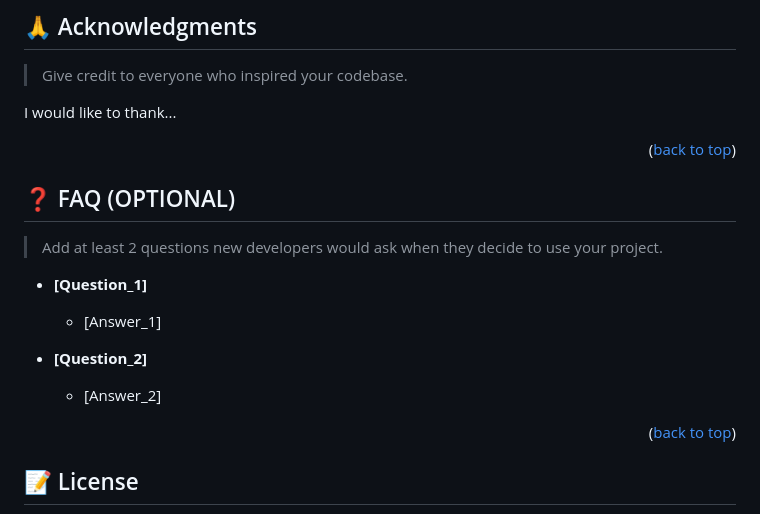
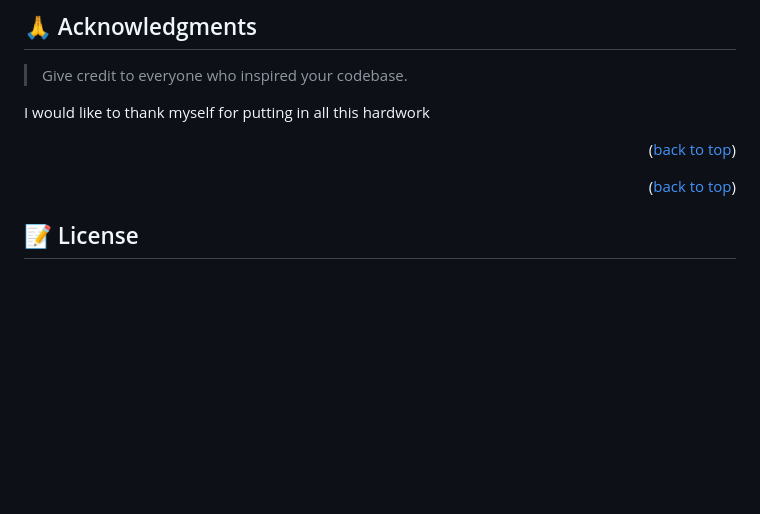
Before and after one commit to David-Lanzz/Hello-Microverse, a Markdown page: README.md, the part around one of its changes. Rendered like a GitHub page; blank space fills up the shorter version.

```diff
--- a/README.md
+++ b/README.md
@@ -256,23 +262,12 @@ If you like this project...
 
 > Give credit to everyone who inspired your codebase.
 
-I would like to thank...
+I would like to thank myself for putting in all this hardwork
 
 <p align="right">(<a href="#readme-top">back to top</a>)</p>
 
 <!-- FAQ (optional) -->
 
-## ❓ FAQ (OPTIONAL) <a name="faq"></a>
-
-> Add at least 2 questions new developers would ask when they decide to use your project.
-
-- **[Question_1]**
-
-  - [Answer_1]
-
-- **[Question_2]**
-
-  - [Answer_2]
 
 <p align="right">(<a href="#readme-top">back to top</a>)</p>
 
```
Also changed, not shown: other parts of README.md (+17 -11 lines).
